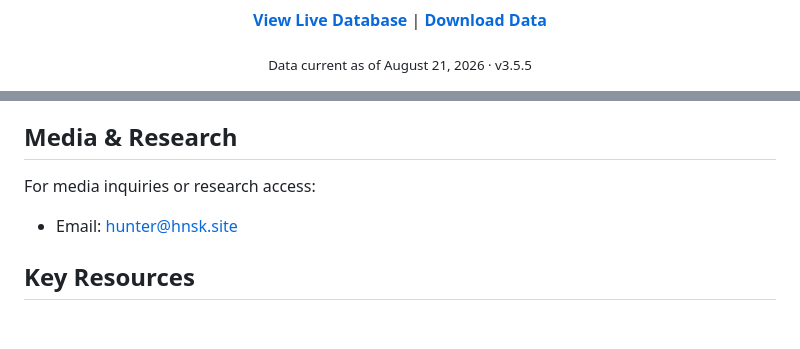
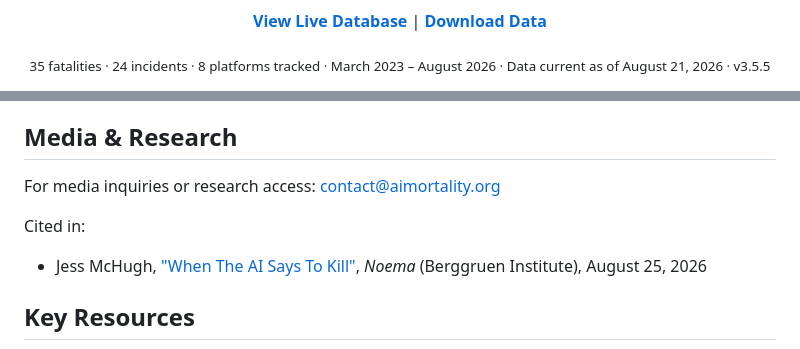
Before and after one commit to aimortality/ai-companion-mortality-database, a Markdown page: README.md, 2 parts joined by grey strips. Rendered like a GitHub page; blank space fills up the shorter version.

Commit message:
README: drop the figure badges; plain-text figures line; Noema citation; contact address
Shields.io badges are the idiom for build status and download counts —
things meant to be glanced at as a scoreboard. A red 'Deaths Tracked
35' badge borrows that idiom for a body count (the README-level version
of the platform-table leaderboard concern). The three figure badges are
removed; the numbers move into the plain sub-line. DOI and license
badges stay — badges are the right convention for infrastructural
metadata. Also removes three hand-maintained numbers from a surface the
audit must police.

Media & Research: contact address was hunter@hnsk.site (unwatched) ->
contact@aimortality.org; adds a 'Cited in' list starting with the Noema
piece (Aug 25, 2026), which links the database as its source for the
2025-26 figure.

Co-Authored-By: Claude Fable 5 <noreply@anthropic.com>
Claude-Session: https://claude.ai/code/session_018nUszBStn4j9JWFAjtiyzF

```diff
--- a/README.md
+++ b/README.md
@@ -12,7 +9,7 @@
 
 [**View Live Database**](https://aimortality.org/) | [**Download Data**](data/mortality-data.json)
 
-<sub>Data current as of August 21, 2026 · v3.5.5</sub>
+<sub>35 fatalities · 24 incidents · 8 platforms tracked · March 2023 – August 2026 · Data current as of August 21, 2026 · v3.5.5</sub>
 
 <img src="assets/screenshots/database-overview.png" alt="AI Companion Mortality Database — overview" width="820">
 
@@ -183,8 +180,10 @@ Maintained by Hunter Karman (independent researcher, Los Angeles; ORCID [0009-00
 
 ## Media & Research
 
-For media inquiries or research access:
-- Email: hunter@hnsk.site
+For media inquiries or research access: contact@aimortality.org
+
+Cited in:
+- Jess McHugh, ["When The AI Says To Kill"](https://www.noemamag.com/when-the-ai-says-to-kill/), *Noema* (Berggruen Institute), August 25, 2026
 
 ## Key Resources
 
```
Also changed, not shown: other parts of README.md (+0 -3 lines).
